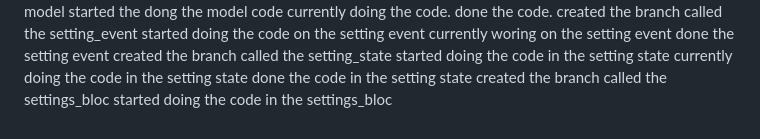
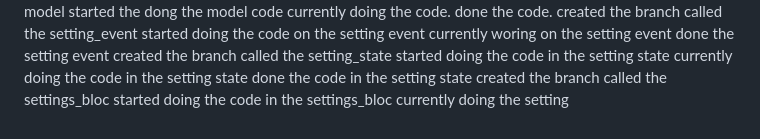
Before and after one commit to AaditAntony/work_pulse, a Markdown page: README.md, the part around the change. Drawn GitHub-style.

```diff
--- a/README.md
+++ b/README.md
@@ -97,3 +97,4 @@ currently doing the code in the setting state
 done the code in the setting state
 created the branch called the settings_bloc
 started doing the code in the settings_bloc
+currently doing the setting
```
